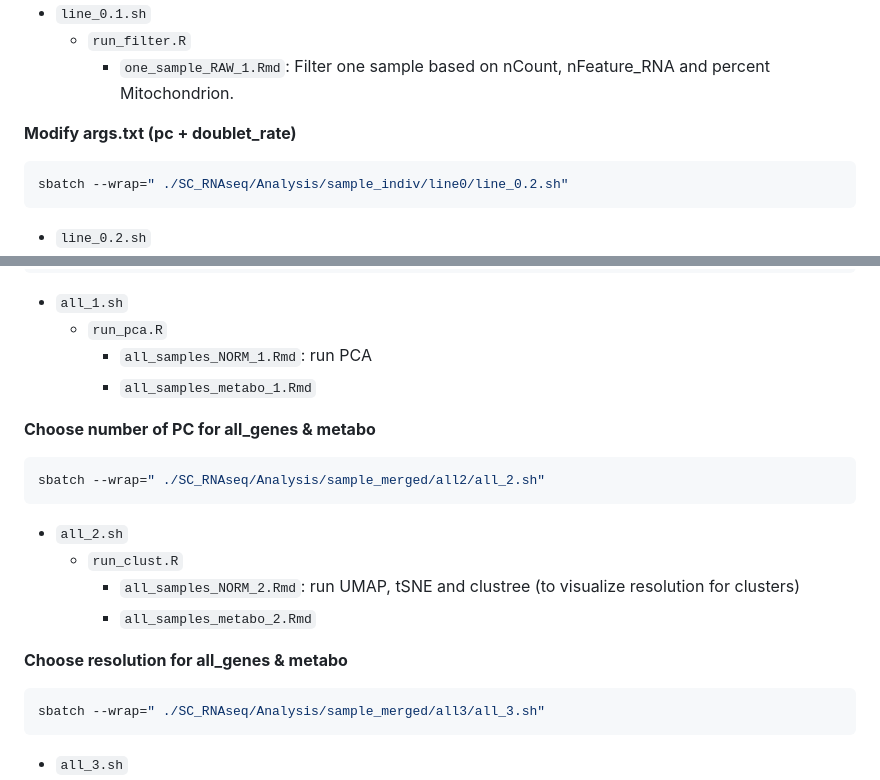
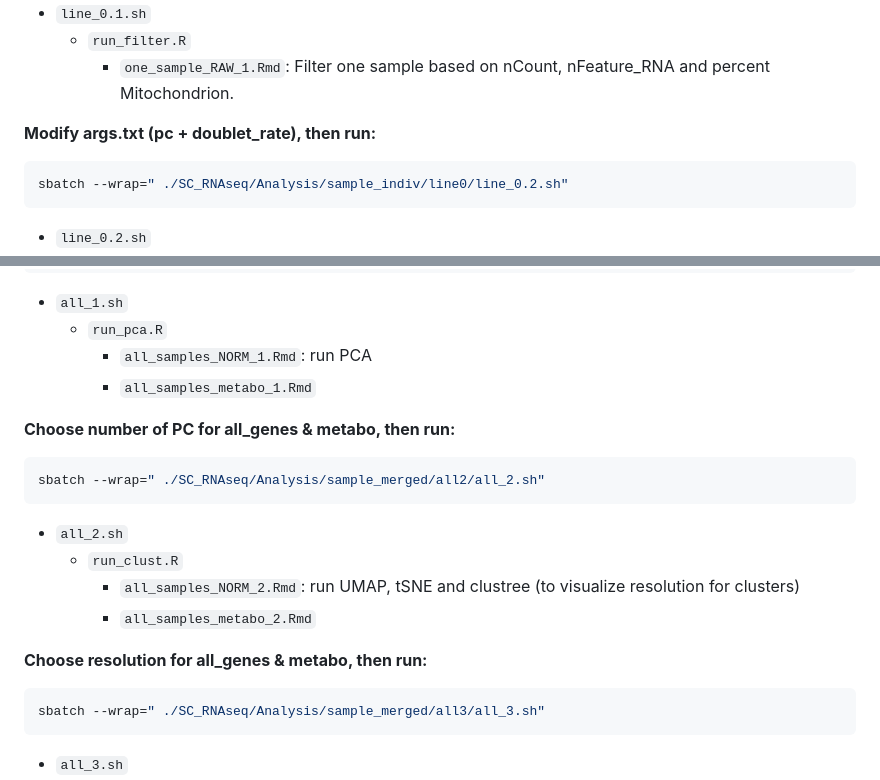
Before and after one commit to soeurwiki/m2_internship, a Markdown page: README.md, 2 parts joined by grey strips. Rendered like a GitHub page.

````diff
--- a/README.md
+++ b/README.md
@@ -69,7 +69,7 @@ sbatch --wrap=" ./SC_RNAseq/Analysis/sample_indiv/line0/line_0.1.sh"
     -   `run_filter.R`
         -   `one_sample_RAW_1.Rmd`: Filter one sample based on nCount, nFeature_RNA and percent Mitochondrion.
 
-**Modify args.txt (pc + doublet_rate)**
+**Modify args.txt (pc + doublet_rate), then run:**
 
 ``` bash
 sbatch --wrap=" ./SC_RNAseq/Analysis/sample_indiv/line0/line_0.2.sh"
@@ -89,7 +89,7 @@ sbatch --wrap=" ./SC_RNAseq/Analysis/sample_merged/all1/all_1.sh"
         -   `all_samples_NORM_1.Rmd`: run PCA
         -   `all_samples_metabo_1.Rmd`
 
-**Choose number of PC for all_genes & metabo**
+**Choose number of PC for all_genes & metabo, then run:**
 
 ``` bash
 sbatch --wrap=" ./SC_RNAseq/Analysis/sample_merged/all2/all_2.sh"
@@ -99,7 +99,7 @@ sbatch --wrap=" ./SC_RNAseq/Analysis/sample_merged/all2/all_2.sh"
         -   `all_samples_NORM_2.Rmd`: run UMAP, tSNE and clustree (to visualize resolution for clusters)
         -   `all_samples_metabo_2.Rmd`
 
-**Choose resolution for all_genes & metabo**
+**Choose resolution for all_genes & metabo, then run:**
 
 ``` bash
 sbatch --wrap=" ./SC_RNAseq/Analysis/sample_merged/all3/all_3.sh"
````
